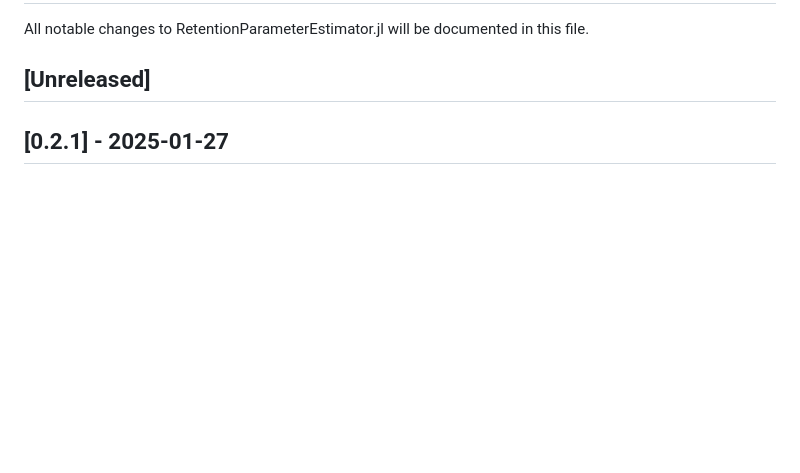
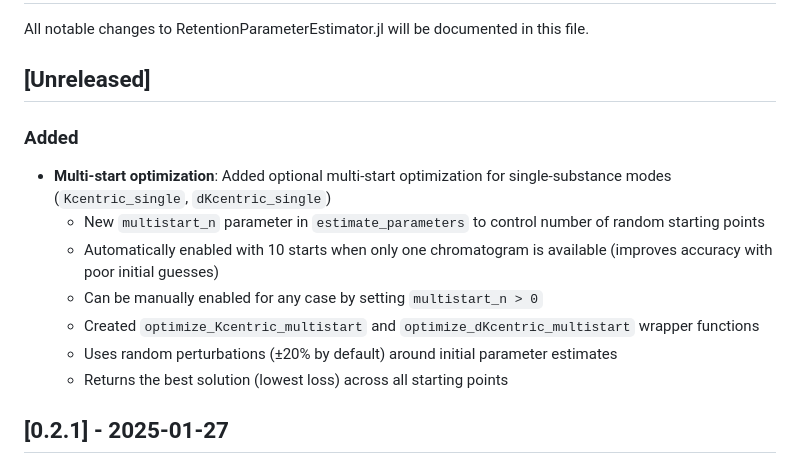
Before and after one commit to GasChromatographyToolbox/RetentionParameterEstimator.jl, a Markdown page: CHANGELOG.md, the part around the change. Rendered like a GitHub page; blank space fills up the shorter version.

```diff
--- a/CHANGELOG.md
+++ b/CHANGELOG.md
@@ -3,6 +3,16 @@
 All notable changes to RetentionParameterEstimator.jl will be documented in this file.
 
 ## [Unreleased]
+
+### Added
+
+- **Multi-start optimization**: Added optional multi-start optimization for single-substance modes (`Kcentric_single`, `dKcentric_single`)
+  - New `multistart_n` parameter in `estimate_parameters` to control number of random starting points
+  - Automatically enabled with 10 starts when only one chromatogram is available (improves accuracy with poor initial guesses)
+  - Can be manually enabled for any case by setting `multistart_n > 0`
+  - Created `optimize_Kcentric_multistart` and `optimize_dKcentric_multistart` wrapper functions
+  - Uses random perturbations (±20% by default) around initial parameter estimates
+  - Returns the best solution (lowest loss) across all starting points
 
 ## [0.2.1] - 2025-01-27
 
```
